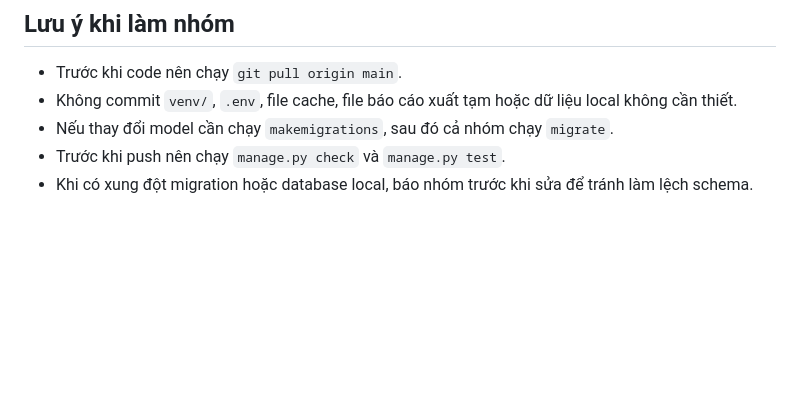
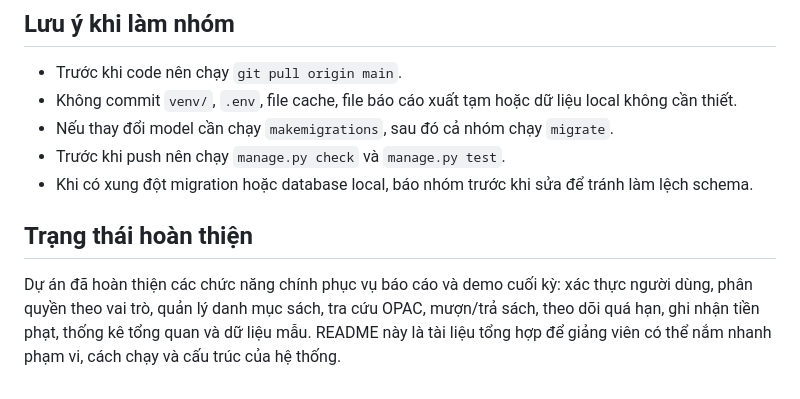
Before and after one commit to Chicken20145/Manage-book-warehouse, a Markdown page: README.md, the part around the change. GitHub-like rendering; blank space fills up the shorter version.

Commit message:
Finalize Book Warehouse project documentation

```diff
--- a/README.md
+++ b/README.md
@@ -204,3 +204,7 @@ Các nhóm test hiện tập trung vào:
 - Nếu thay đổi model cần chạy `makemigrations`, sau đó cả nhóm chạy `migrate`.
 - Trước khi push nên chạy `manage.py check` và `manage.py test`.
 - Khi có xung đột migration hoặc database local, báo nhóm trước khi sửa để tránh làm lệch schema.
+
+## Trạng thái hoàn thiện
+
+Dự án đã hoàn thiện các chức năng chính phục vụ báo cáo và demo cuối kỳ: xác thực người dùng, phân quyền theo vai trò, quản lý danh mục sách, tra cứu OPAC, mượn/trả sách, theo dõi quá hạn, ghi nhận tiền phạt, thống kê tổng quan và dữ liệu mẫu. README này là tài liệu tổng hợp để giảng viên có thể nắm nhanh phạm vi, cách chạy và cấu trúc của hệ thống.
```
